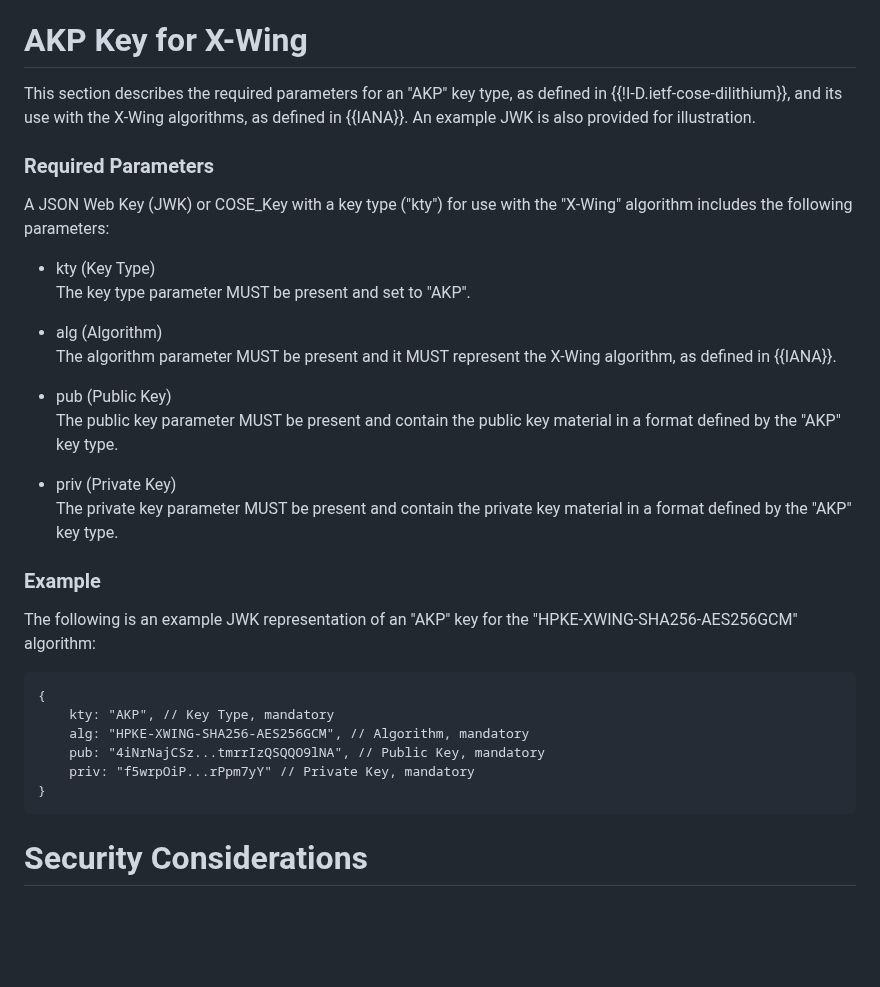
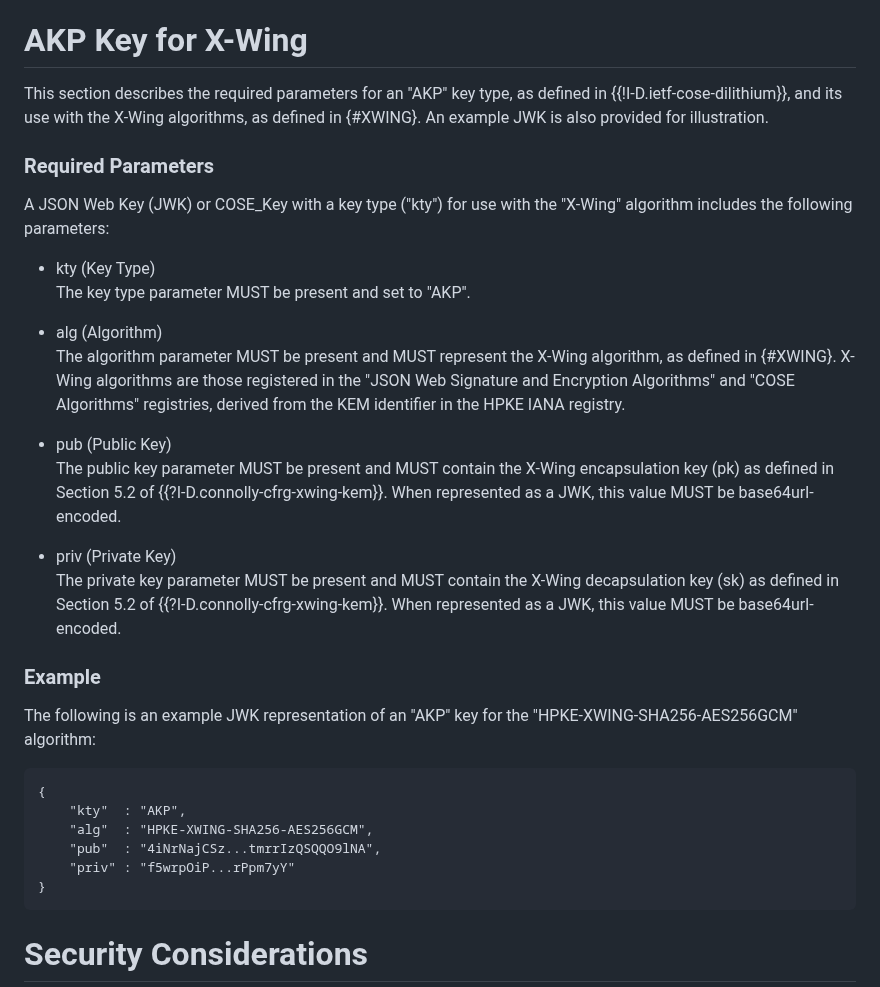
Before and after one commit to tireddy2/Hybrid-KEM-with-COSE-JOSE, a Markdown page: draft-reddy-cose-jose-pqc-hybrid-hpke.md, the part around the change. Drawn GitHub-style; blank space fills up the shorter version.

```diff
--- a/draft-reddy-cose-jose-pqc-hybrid-hpke.md
+++ b/draft-reddy-cose-jose-pqc-hybrid-hpke.md
@@ -116,7 +116,7 @@ The HPKE PQ/T hybrid ciphersuites for JOSE and COSE are defined in {{IANA}}. Not
 
 # AKP Key for X-Wing
 
-This section describes the required parameters for an "AKP" key type, as defined in {{!I-D.ietf-cose-dilithium}}, and its use with the X-Wing algorithms, as defined in {{IANA}}. An example JWK is also provided for illustration.
+This section describes the required parameters for an "AKP" key type, as defined in {{!I-D.ietf-cose-dilithium}}, and its use with the X-Wing algorithms, as defined in {#XWING}. An example JWK is also provided for illustration.
 
 ### Required Parameters
 
@@ -126,13 +126,13 @@ A JSON Web Key (JWK) or COSE_Key with a key type ("kty") for use with the "X-Win
   The key type parameter MUST be present and set to "AKP".
 
 - alg (Algorithm)
-  The algorithm parameter MUST be present and it MUST represent the X-Wing algorithm, as defined in {{IANA}}.
+  The algorithm parameter MUST be present and MUST represent the X-Wing algorithm, as defined in {#XWING}. X-Wing algorithms are those registered in the "JSON Web Signature and Encryption Algorithms" and "COSE Algorithms" registries, derived from the KEM identifier in the HPKE IANA registry.
 
 - pub (Public Key)
-  The public key parameter MUST be present and contain the public key material in a format defined by the "AKP" key type.
+  The public key parameter MUST be present and MUST contain the X-Wing encapsulation key (pk) as defined in Section 5.2 of {{?I-D.connolly-cfrg-xwing-kem}}. When represented as a JWK, this value MUST be base64url-encoded.
 
 - priv (Private Key)
-  The private key parameter MUST be present and contain the private key material in a format defined by the "AKP" key type.
+  The private key parameter MUST be present and MUST contain the X-Wing decapsulation key (sk) as defined in Section 5.2 of {{?I-D.connolly-cfrg-xwing-kem}}. When represented as a JWK, this value MUST be base64url-encoded.
 
 ### Example
 
@@ -140,10 +140,10 @@ The following is an example JWK representation of an "AKP" key for the "HPKE-XWI
 
 ~~~
 {
-    kty: "AKP", // Key Type, mandatory
-    alg: "HPKE-XWING-SHA256-AES256GCM", // Algorithm, mandatory
-    pub: "4iNrNajCSz...tmrrIzQSQQO9lNA", // Public Key, mandatory
-    priv: "f5wrpOiP...rPpm7yY" // Private Key, mandatory
+    "kty"  : "AKP",
+    "alg"  : "HPKE-XWING-SHA256-AES256GCM",
+    "pub"  : "4iNrNajCSz...tmrrIzQSQQO9lNA",
+    "priv" : "f5wrpOiP...rPpm7yY"
 }
 ~~~
 
```
